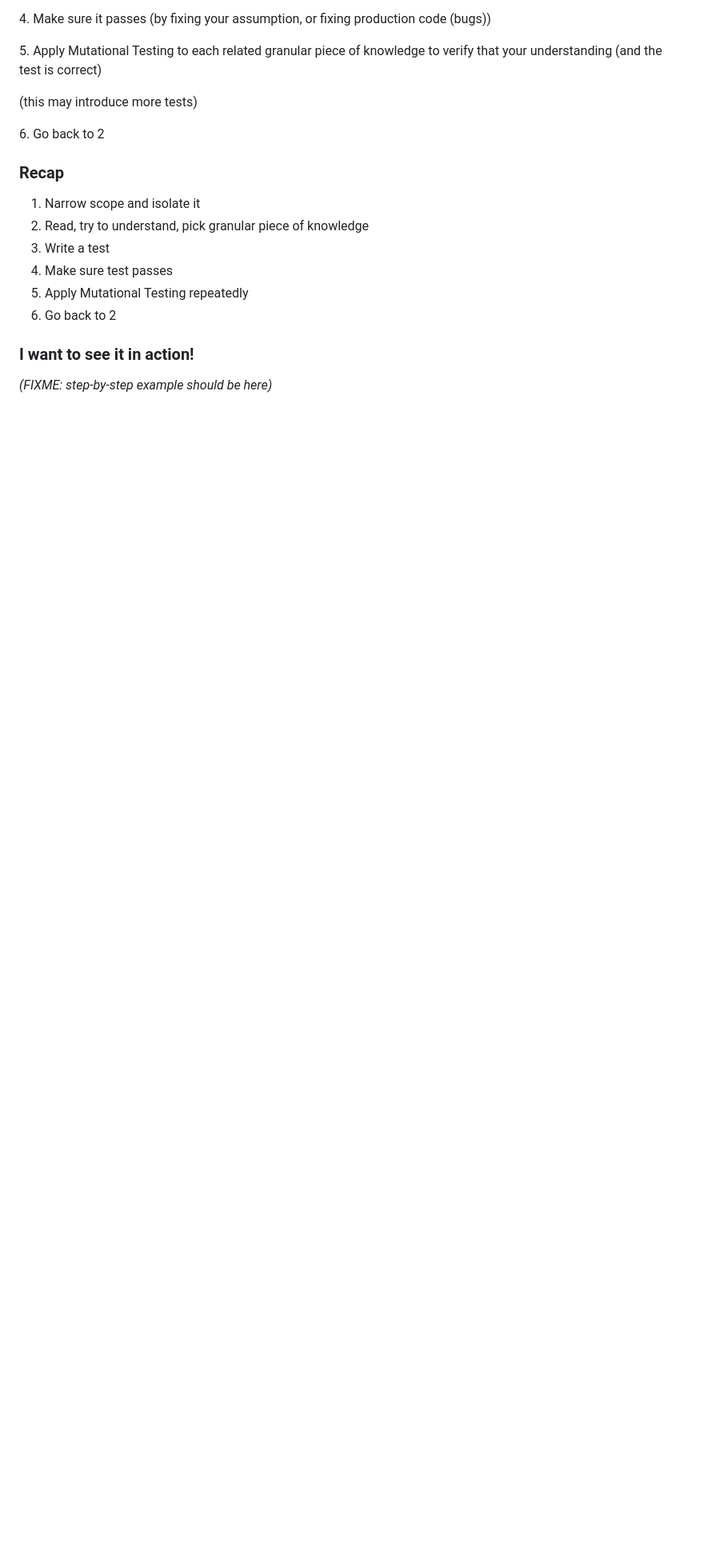
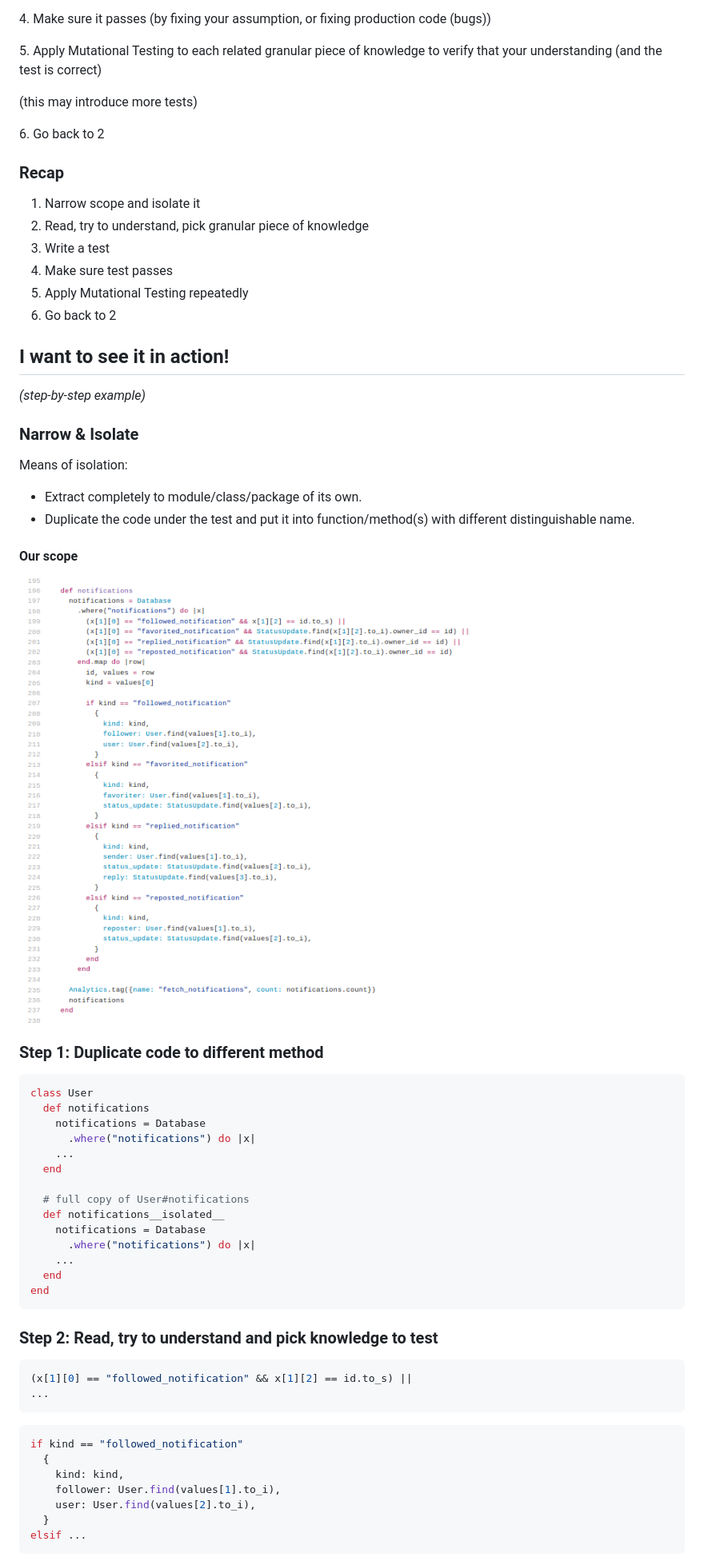
Before and after one commit to waterlink/explorative-tdd-talk, a Markdown page: README.md, the part around the change printed below. Shown: that part at 80% size. Drawn GitHub-style; pictures changed too: original_code.png (added); blank space fills up the shorter version.

Commit message:
More WIP on slides (example)

````diff
--- a/README.md
+++ b/README.md
@@ -162,7 +162,63 @@ Knowledge change (Mutation) is a test for the test.
 6. Go back to 2
 
 
-### I want to see it in action!
 
-*(FIXME: step-by-step example should be here)*
+## I want to see it in action!
 
+*(step-by-step example)*
+
+
+### Narrow & Isolate
+
+
+Means of isolation:
+
+- Extract completely to module/class/package of its own.
+- Duplicate the code under the test and put it into function/method(s) with
+  different distinguishable name.
+
+
+#### Our scope
+
+
+![original code](original_code.png)
+
+
+### Step 1: Duplicate code to different method
+
+```ruby
+class User
+  def notifications
+    notifications = Database
+      .where("notifications") do |x|
+    ...
+  end
+
+  # full copy of User#notifications
+  def notifications__isolated__
+    notifications = Database
+      .where("notifications") do |x|
+    ...
+  end
+end
+```
+
+
+### Step 2: Read, try to understand and pick knowledge to test
+
+```ruby
+(x[1][0] == "followed_notification" && x[1][2] == id.to_s) ||
+...
+```
+
+```ruby
+if kind == "followed_notification"
+  {
+    kind: kind,
+    follower: User.find(values[1].to_i),
+    user: User.find(values[2].to_i),
+  }
+elsif ...
+```
+
+
````
Also changed, not shown: other parts of README.md (+153 -0 lines).
